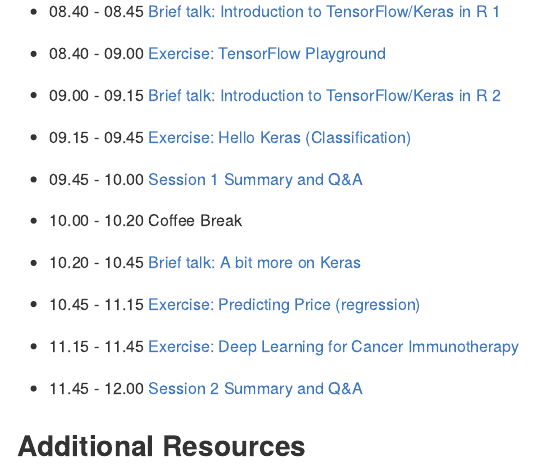
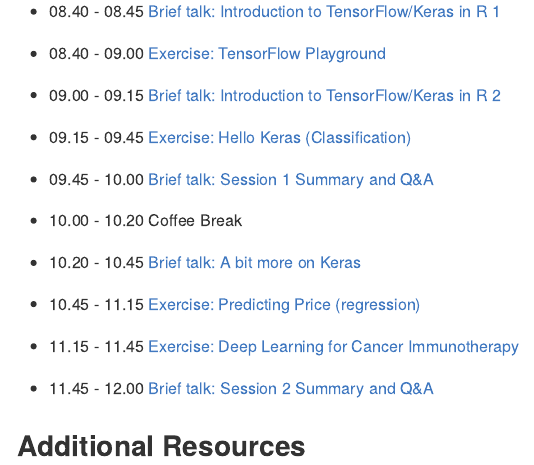
Before and after one commit to VGPATEL256/RPharma2019, an R Markdown document (README.Rmd): the page in a window 1100 px wide, from 720 px down. The pictures show the output file README.md that the author committed with the source, drawn offline in the style of GitHub.

Commit message:
Update README

```diff
--- a/README.Rmd
+++ b/README.Rmd
@@ -27,14 +27,14 @@
 - 08.40 - 09.00 [Exercise: TensorFlow Playground](Exercises/02_tensorflow_playground.md)
 - 09.00 - 09.15 [Brief talk: Introduction to TensorFlow/Keras in R 2](Talks/03_introduction_to_keras_2.html)
 - 09.15 - 09.45 [Exercise: Hello Keras (Classification)](Exercises/03_hello_keras.md)
-- 09.45 - 10.00 [Session 1 Summary and Q&A](Talks/04_session_1_summary.html)
+- 09.45 - 10.00 [Brief talk: Session 1 Summary and Q&A](Talks/04_session_1_summary.html)
 
 - 10.00 - 10.20 Coffee Break
 
 - 10.20 - 10.45 [Brief talk: A bit more on Keras](Talks/05_a_bit_more_on_keras.html)
 - 10.45 - 11.15 [Exercise: Predicting Price (regression)](Exercises/04_diamonds_regression.md)
 - 11.15 - 11.45 [Exercise: Deep Learning for Cancer Immunotherapy](Exercises/05_deep_learning_for_cancer_immunotherapy.md)
-- 11.45 - 12.00 [Session 2 Summary and Q&A](Talks/06_session_2_summary.html)
+- 11.45 - 12.00 [Brief talk: Session 2 Summary and Q&A](Talks/06_session_2_summary.html)
 
 ## Additional Resources
 
```
Also changed, not shown: README.md.
